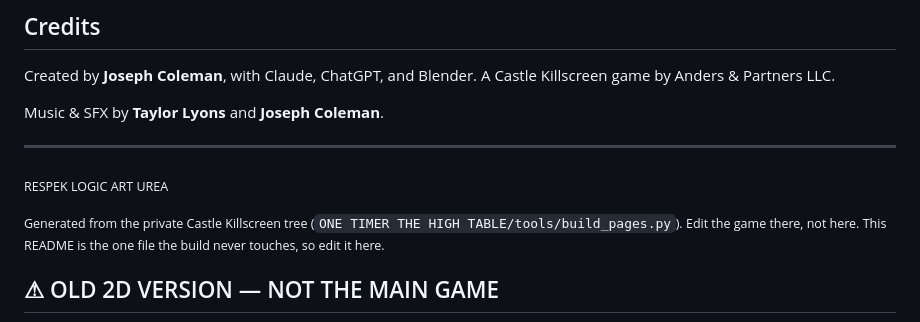
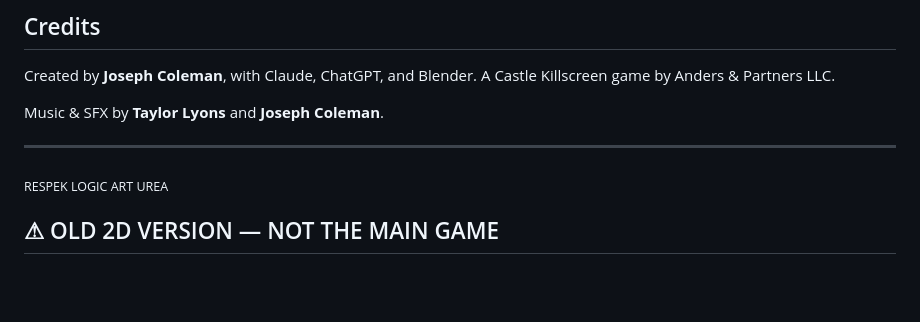
Before and after one commit to anderspartnersck/high-table, a Markdown page: README.md, the part around the change. GitHub-like rendering; blank space fills up the shorter version.

Commit message:
README: drop the internal build footer
Co-Authored-By: Claude Opus 5.5 <noreply@anthropic.com>

```diff
--- a/README.md
+++ b/README.md
@@ -90,8 +90,6 @@ Music & SFX by **Taylor Lyons** and **Joseph Coleman**.
 
 <sub>RESPEK LOGIC ART UREA</sub>
 
-<sub>Generated from the private Castle Killscreen tree (`ONE TIMER THE HIGH TABLE/tools/build_pages.py`). Edit the game there, not here. This README is the one file the build never touches, so edit it here.</sub>
-
 ## ⚠︎ OLD 2D VERSION — NOT THE MAIN GAME
 
 Archived for reference only. It is no longer updated, and nothing new goes into it.
```
